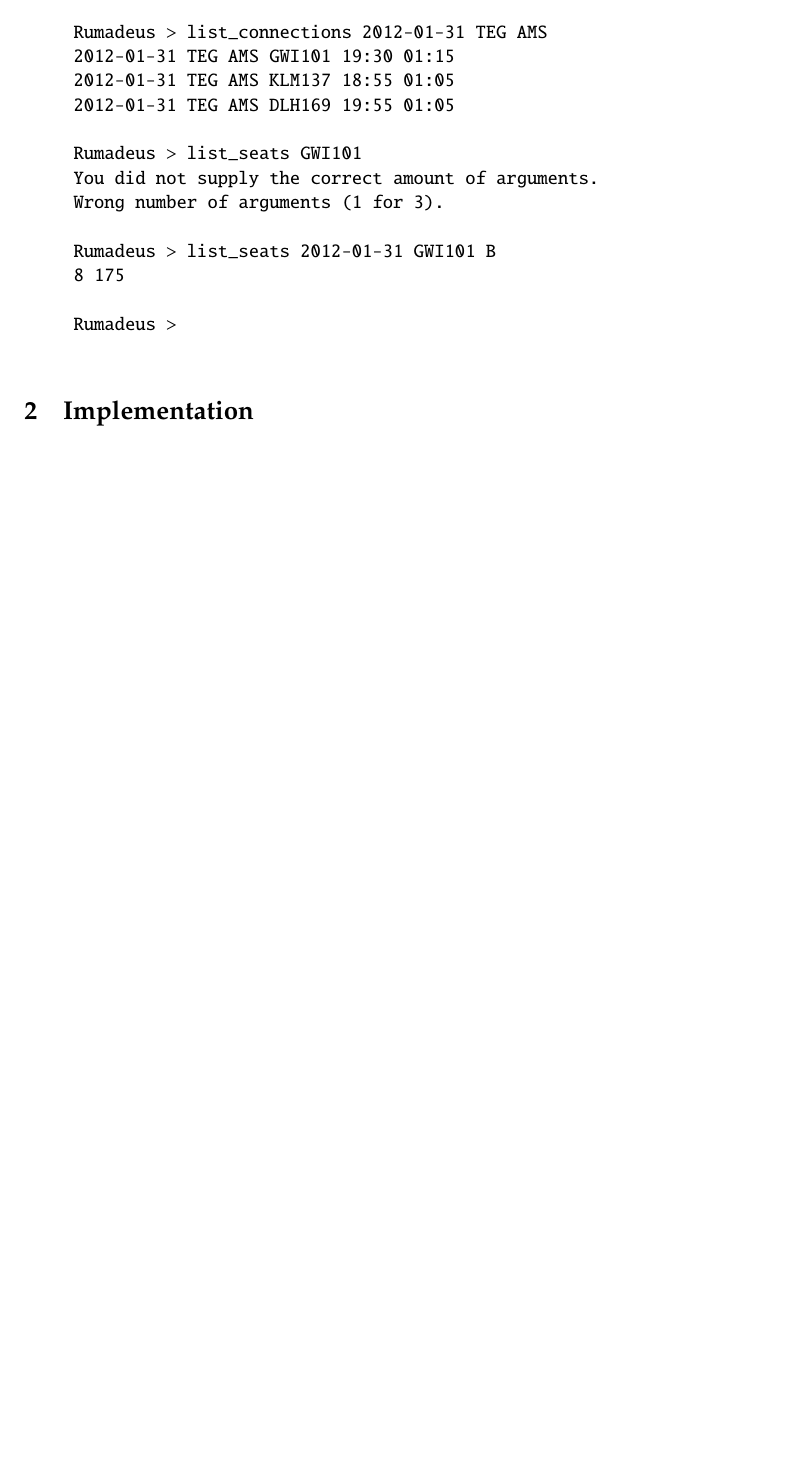
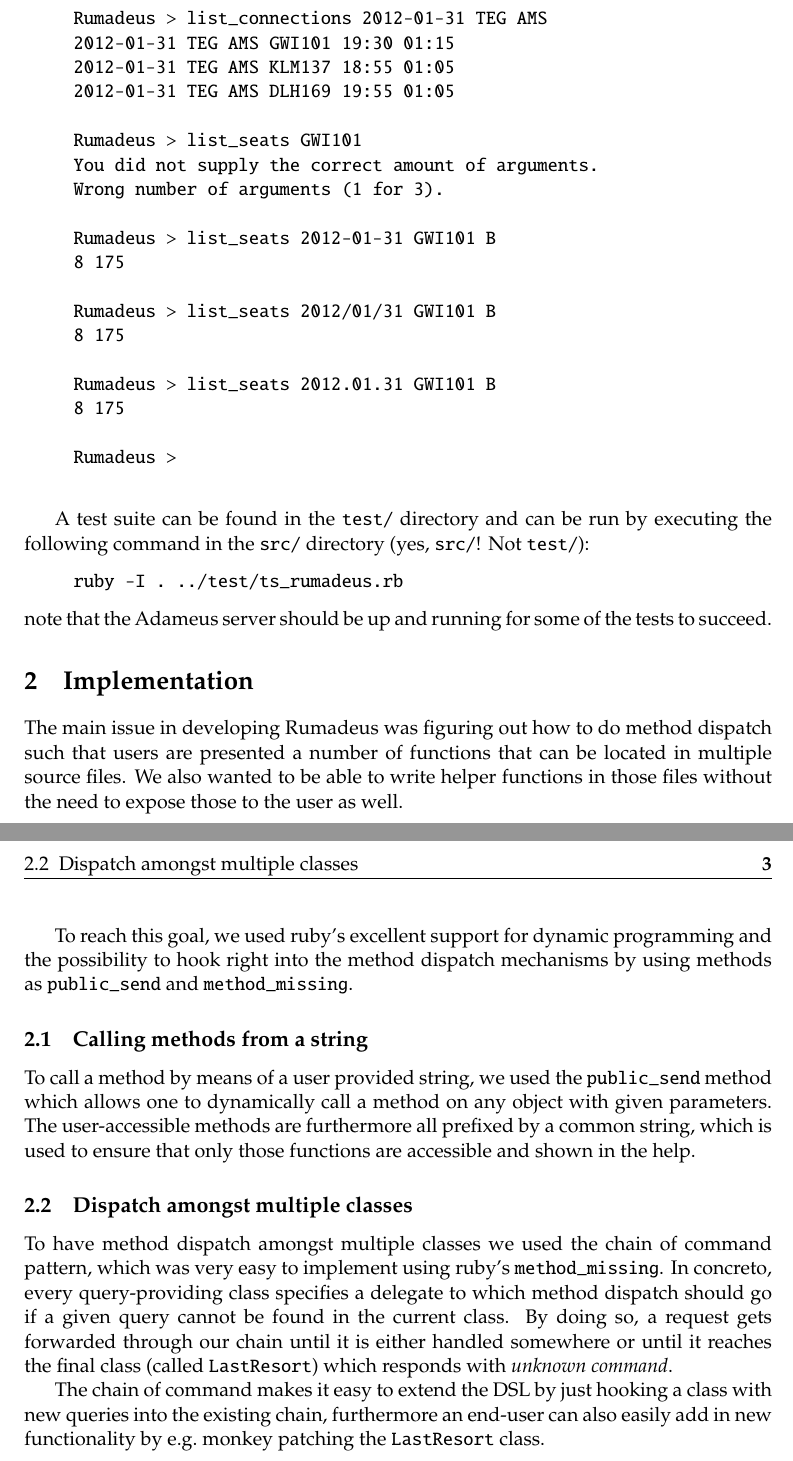
Before and after one commit to lynngyselen/Rumadeus, a LaTeX document (report/report.tex): part of page 2 of 2 before the commit and two parts of pages 2 and 3 of 3 after it, the two joined at a grey line, cut so that both start at the same text, the shorter picture padded with empty space. Compiled offline with pdfLaTeX.

Commit message:
Continued on the report.

```diff
--- a/report/report.tex
+++ b/report/report.tex
@@ -88,11 +93,62 @@
 Rumadeus > list_seats 2012-01-31 GWI101 B
 8 175
 
+Rumadeus > list_seats 2012/01/31 GWI101 B
+8 175
+
+Rumadeus > list_seats 2012.01.31 GWI101 B
+8 175
+
 Rumadeus >
     \end{verbatim}
   \end{quote}
 \end{samepage}
 
+A test suite can be found in the {\tt test/} directory and can be run by
+executing the following command in the {\tt src/} directory (yes, {\tt
+src/}! Not {\tt test/}):
+\begin{quote}
+  {\tt ruby -I . ../test/ts\_rumadeus.rb}
+\end{quote}
+note that the Adameus server should be up and running for some of the
+tests to succeed.
+
 \section{Implementation}
 
+The main issue in developing Rumadeus was figuring out how to do method
+dispatch such that users are presented a number of functions that can be
+located in multiple source files.
+We also wanted to be able to write helper functions in those files without
+the need to expose those to the user as well.
+
+To reach this goal, we used ruby's excellent support for dynamic
+programming and the possibility to hook right into the method dispatch
+mechanisms by using methods as {\tt public\_send} and
+{\tt method\_missing}.
+
+\subsection{Calling methods from a string}
+To call a method by means of a user provided string, we used the
+{\tt public\_send} method which allows one to dynamically call a method on
+any object with given parameters.
+The user-accessible methods are furthermore all prefixed by a common
+string, which is used to ensure that only those functions are accessible
+and shown in the help.
+
+\subsection{Dispatch amongst multiple classes}
+To have method dispatch amongst multiple classes we used the chain of
+command pattern, which was very easy to implement using ruby's
+{\tt method\_missing}.
+In concreto, every query-providing class specifies a delegate to which
+method dispatch should go if a given query cannot be found in the current
+class.
+By doing so, a request gets forwarded through our chain until it is either
+handled somewhere or until it reaches the final class (called
+{\tt LastResort}) which responds with \emph{unknown command}.
+
+The chain of command makes it easy to extend the DSL by just hooking a
+class with new queries into the existing chain, furthermore an end-user
+can also easily add in new functionality by e.g.\ monkey patching the
+{\tt LastResort} class.
+
+
 \end{document}
```
Also changed, not shown: report/report.tex (9 more changed lines).
